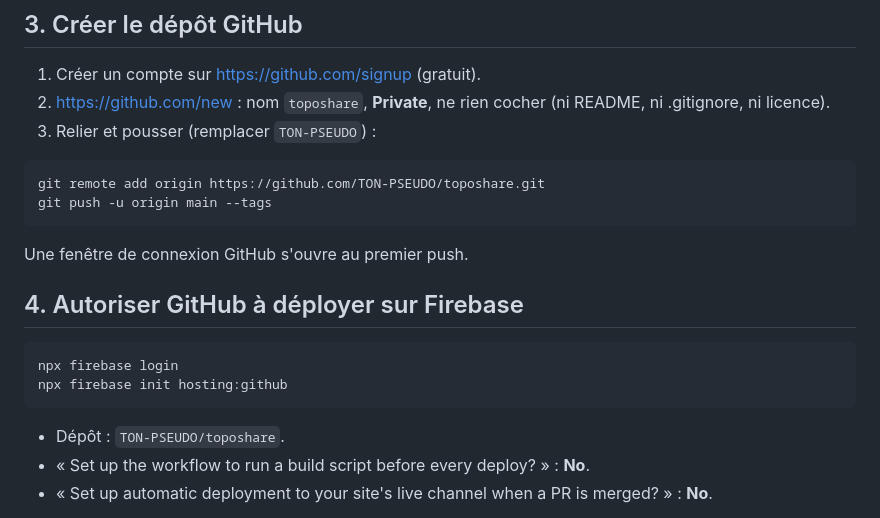
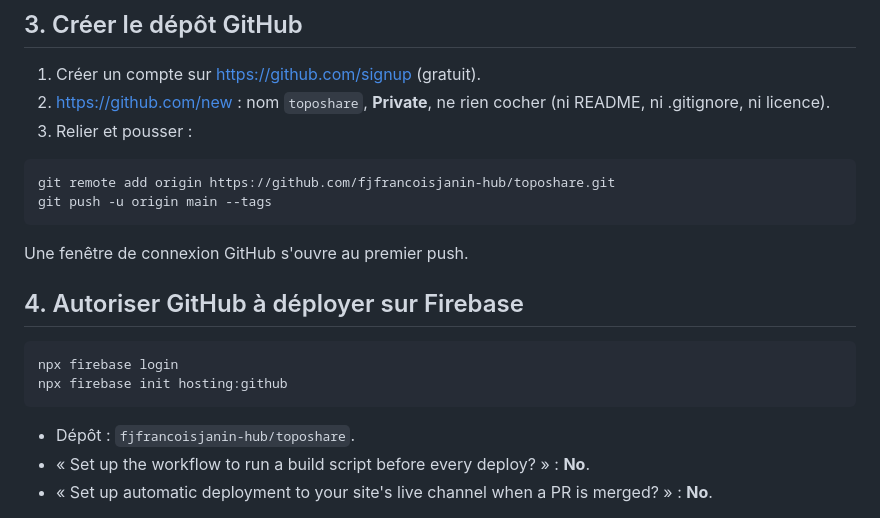
Before and after one commit to fjfrancoisjanin-hub/toposhare, a Markdown page: MISE-EN-ROUTE.md, the part around the change. GitHub-like rendering.

Commit message:
Guide : pseudo GitHub renseigné
Co-Authored-By: Claude Opus 5.5 <noreply@anthropic.com>
Claude-Session: https://claude.ai/code/session_01DY4SaFxc3FWuGmtqRTy6sD

````diff
--- a/MISE-EN-ROUTE.md
+++ b/MISE-EN-ROUTE.md
@@ -32,10 +32,10 @@ Les tests « todo » affichés en jaune sont des **failles de sécurité connues
 
 1. Créer un compte sur https://github.com/signup (gratuit).
 2. https://github.com/new : nom `toposhare`, **Private**, ne rien cocher (ni README, ni .gitignore, ni licence).
-3. Relier et pousser (remplacer `TON-PSEUDO`) :
+3. Relier et pousser :
 
 ```
-git remote add origin https://github.com/TON-PSEUDO/toposhare.git
+git remote add origin https://github.com/fjfrancoisjanin-hub/toposhare.git
 git push -u origin main --tags
 ```
 
@@ -48,7 +48,7 @@ npx firebase login
 npx firebase init hosting:github
 ```
 
-- Dépôt : `TON-PSEUDO/toposhare`.
+- Dépôt : `fjfrancoisjanin-hub/toposhare`.
 - « Set up the workflow to run a build script before every deploy? » : **No**.
 - « Set up automatic deployment to your site's live channel when a PR is merged? » : **No**.
 
````
